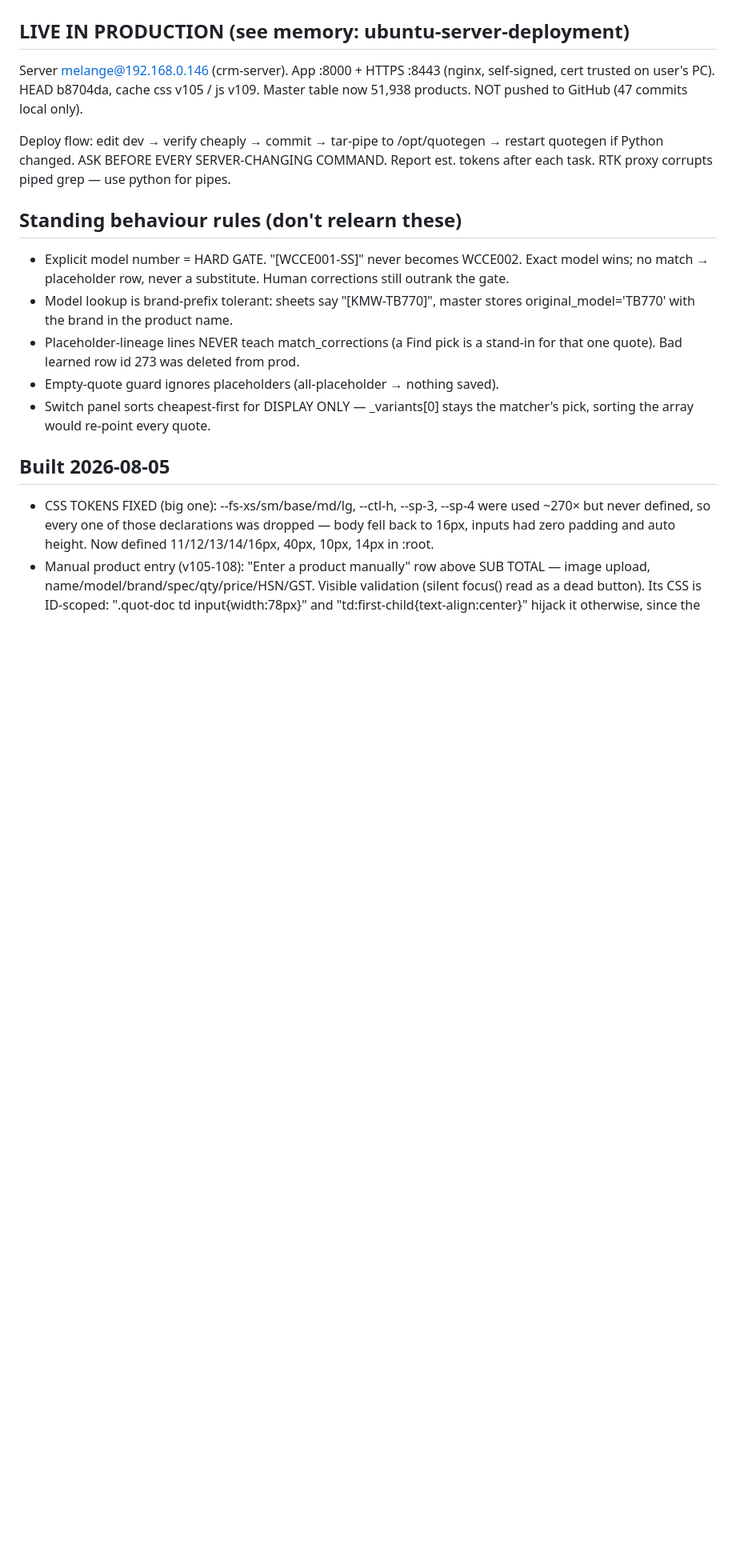
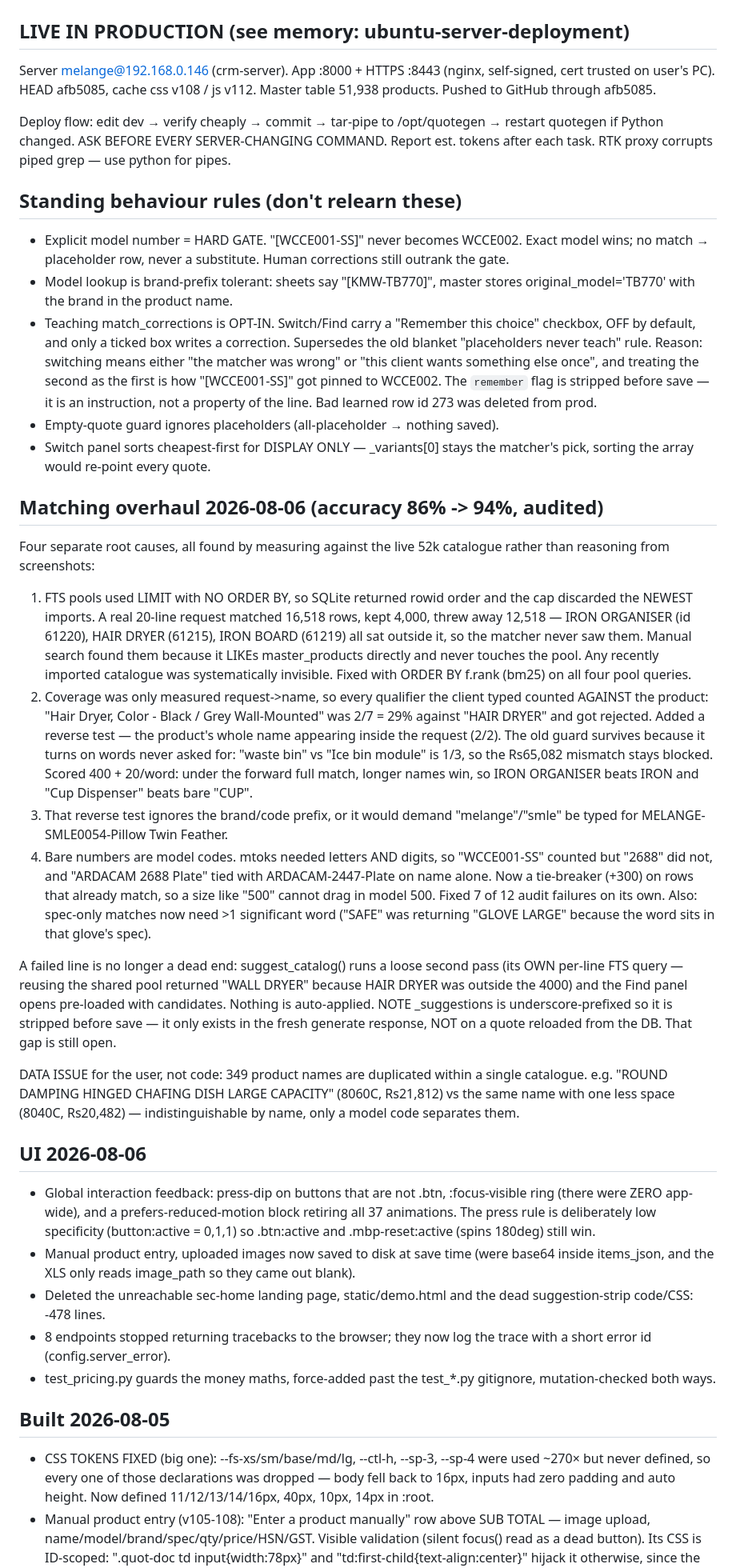
Before and after one commit to himanshukumarlenka00-a11y/quotation-poc, a Markdown page: HANDOFF.md, the part around one of its changes. Shown at 80% size. Drawn GitHub-style; blank space fills up the shorter version.

Commit message:
HANDOFF: matching overhaul, UI polish, and the opt-in learning rule
Records what would otherwise be relearned the hard way: why FTS pools need
ORDER BY rank, why coverage is measured both directions, that bare numbers
count as model codes, and that teaching is now opt-in rather than automatic
on every Switch. Also notes the two open items this session created --
_suggestions not surviving a reload, and 349 duplicate product names.

Co-Authored-By: Claude Fable 5 <noreply@anthropic.com>

```diff
--- a/HANDOFF.md
+++ b/HANDOFF.md
@@ -2,9 +2,8 @@
 
 ## LIVE IN PRODUCTION (see memory: ubuntu-server-deployment)
 Server melange@192.168.0.146 (crm-server). App :8000 + HTTPS :8443 (nginx,
-self-signed, cert trusted on user's PC). HEAD b8704da, cache css v105 /
-js v109. Master table now 51,938 products. NOT pushed to GitHub (47 commits
-local only).
+self-signed, cert trusted on user's PC). HEAD afb5085, cache css v108 /
+js v112. Master table 51,938 products. Pushed to GitHub through afb5085.
 
 Deploy flow: edit dev → verify cheaply → commit → tar-pipe to /opt/quotegen
 → restart quotegen if Python changed. ASK BEFORE EVERY SERVER-CHANGING
@@ -17,11 +16,76 @@ use python for pipes.
   Human corrections still outrank the gate.
 - Model lookup is brand-prefix tolerant: sheets say "[KMW-TB770]", master
   stores original_model='TB770' with the brand in the product name.
-- Placeholder-lineage lines NEVER teach match_corrections (a Find pick is a
-  stand-in for that one quote). Bad learned row id 273 was deleted from prod.
+- Teaching match_corrections is OPT-IN. Switch/Find carry a "Remember this
+  choice" checkbox, OFF by default, and only a ticked box writes a
+  correction. Supersedes the old blanket "placeholders never teach" rule.
+  Reason: switching means either "the matcher was wrong" or "this client
+  wants something else once", and treating the second as the first is how
+  "[WCCE001-SS]" got pinned to WCCE002. The `remember` flag is stripped
+  before save — it is an instruction, not a property of the line.
+  Bad learned row id 273 was deleted from prod.
 - Empty-quote guard ignores placeholders (all-placeholder → nothing saved).
 - Switch panel sorts cheapest-first for DISPLAY ONLY — _variants[0] stays the
   matcher's pick, sorting the array would re-point every quote.
+
+## Matching overhaul 2026-08-06 (accuracy 86% -> 94%, audited)
+Four separate root causes, all found by measuring against the live 52k
+catalogue rather than reasoning from screenshots:
+
+1. FTS pools used LIMIT with NO ORDER BY, so SQLite returned rowid order and
+   the cap discarded the NEWEST imports. A real 20-line request matched
+   16,518 rows, kept 4,000, threw away 12,518 — IRON ORGANISER (id 61220),
+   HAIR DRYER (61215), IRON BOARD (61219) all sat outside it, so the matcher
+   never saw them. Manual search found them because it LIKEs
+   master_products directly and never touches the pool. Any recently
+   imported catalogue was systematically invisible. Fixed with
+   ORDER BY f.rank (bm25) on all four pool queries.
+2. Coverage was only measured request->name, so every qualifier the client
+   typed counted AGAINST the product: "Hair Dryer, Color - Black / Grey
+   Wall-Mounted" was 2/7 = 29% against "HAIR DRYER" and got rejected. Added
+   a reverse test — the product's whole name appearing inside the request
+   (2/2). The old guard survives because it turns on words never asked for:
+   "waste bin" vs "Ice bin module" is 1/3, so the Rs65,082 mismatch stays
+   blocked. Scored 400 + 20/word: under the forward full match, longer names
+   win, so IRON ORGANISER beats IRON and "Cup Dispenser" beats bare "CUP".
+3. That reverse test ignores the brand/code prefix, or it would demand
+   "melange"/"smle" be typed for MELANGE-SMLE0054-Pillow Twin Feather.
+4. Bare numbers are model codes. mtoks needed letters AND digits, so
+   "WCCE001-SS" counted but "2688" did not, and "ARDACAM 2688 Plate" tied
+   with ARDACAM-2447-Plate on name alone. Now a tie-breaker (+300) on rows
+   that already match, so a size like "500" cannot drag in model 500.
+   Fixed 7 of 12 audit failures on its own.
+Also: spec-only matches now need >1 significant word ("SAFE" was returning
+"GLOVE LARGE" because the word sits in that glove's spec).
+
+A failed line is no longer a dead end: suggest_catalog() runs a loose
+second pass (its OWN per-line FTS query — reusing the shared pool returned
+"WALL DRYER" because HAIR DRYER was outside the 4000) and the Find panel
+opens pre-loaded with candidates. Nothing is auto-applied. NOTE
+_suggestions is underscore-prefixed so it is stripped before save — it only
+exists in the fresh generate response, NOT on a quote reloaded from the DB.
+That gap is still open.
+
+DATA ISSUE for the user, not code: 349 product names are duplicated within
+a single catalogue. e.g. "ROUND DAMPING HINGED  CHAFING DISH  LARGE
+CAPACITY" (8060C, Rs21,812) vs the same name with one less space (8040C,
+Rs20,482) — indistinguishable by name, only a model code separates them.
+
+## UI 2026-08-06
+- Global interaction feedback: press-dip on buttons that are not .btn,
+  :focus-visible ring (there were ZERO app-wide), and a
+  prefers-reduced-motion block retiring all 37 animations. The press rule is
+  deliberately low specificity (button:active = 0,1,1) so .btn:active and
+  .mbp-reset:active (spins 180deg) still win.
+- Manual product entry, uploaded images now saved to disk at save time
+  (were base64 inside items_json, and the XLS only reads image_path so they
+  came out blank).
+- Deleted the unreachable sec-home landing page, static/demo.html and the
+  dead suggestion-strip code/CSS: -478 lines.
+- 8 endpoints stopped returning tracebacks to the browser; they now log the
+  trace with a short error id (config.server_error).
+- test_pricing.py guards the money maths, force-added past the test_*.py
+  gitignore, mutation-checked both ways.
 
 ## Built 2026-08-05
 - CSS TOKENS FIXED (big one): --fs-xs/sm/base/md/lg, --ctl-h, --sp-3, --sp-4
```
Also changed, not shown: other parts of HANDOFF.md (+4 -5 lines).
